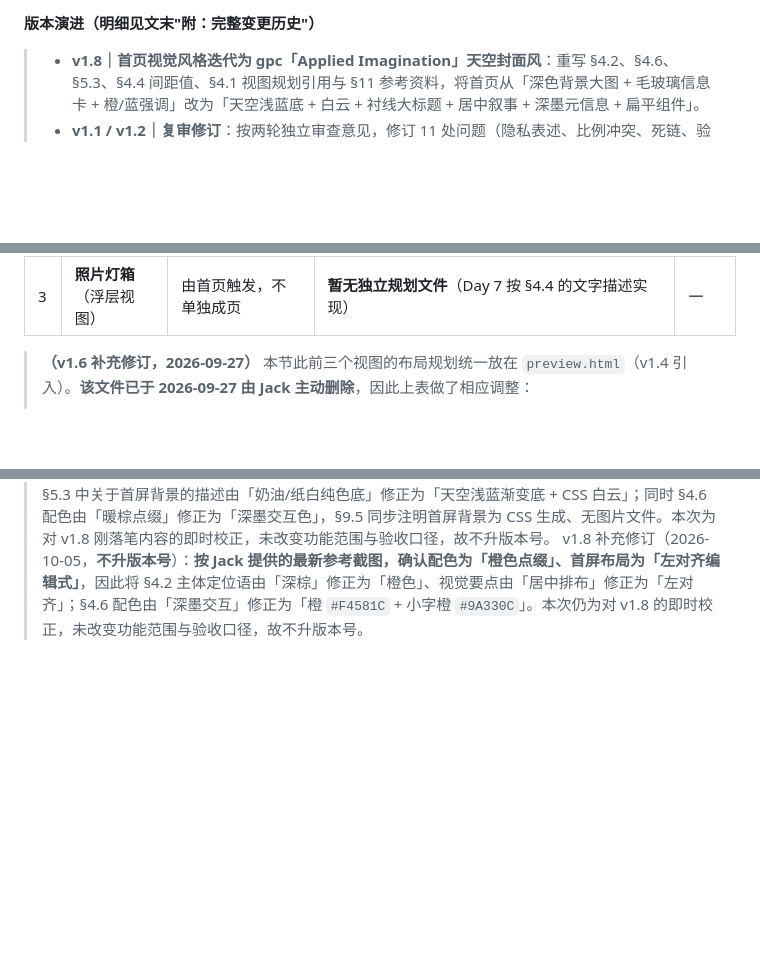
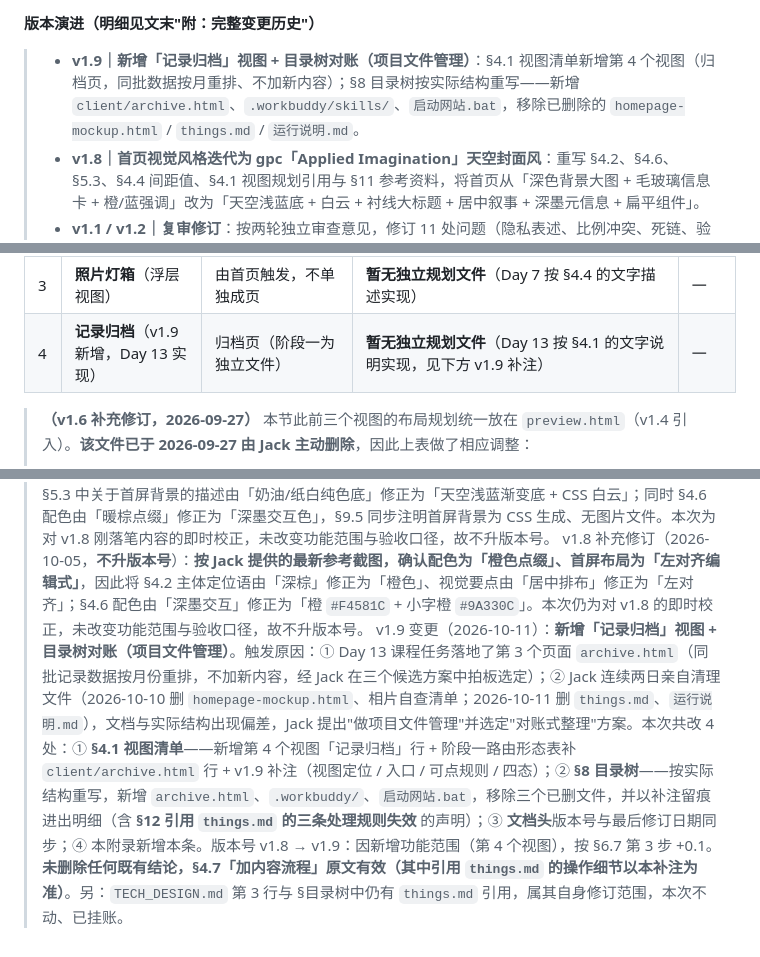
Before and after one commit to JIMIHA-WU/myself-block, a Markdown page: PRD.md, 3 parts joined by grey strips. Rendered like a GitHub page; blank space fills up the shorter version.

```diff
--- a/PRD.md
+++ b/PRD.md
@@ -6,6 +6,7 @@
 
 **版本演进（明细见文末"附：完整变更历史"）**
 
+> - **v1.9｜新增「记录归档」视图 + 目录树对账（项目文件管理）**：§4.1 视图清单新增第 4 个视图（归档页，同批数据按月重排、不加新内容）；§8 目录树按实际结构重写——新增 `client/archive.html`、`.workbuddy/skills/`、`启动网站.bat`，移除已删除的 `homepage-mockup.html` / `things.md` / `运行说明.md`。
 > - **v1.8｜首页视觉风格迭代为 gpc「Applied Imagination」天空封面风**：重写 §4.2、§4.6、§5.3、§4.4 间距值、§4.1 视图规划引用与 §11 参考资料，将首页从「深色背景大图 + 毛玻璃信息卡 + 橙/蓝强调」改为「天空浅蓝底 + 白云 + 衬线大标题 + 居中叙事 + 深墨元信息 + 扁平组件」。
 > - **v1.1 / v1.2｜复审修订**：按两轮独立审查意见，修订 11 处问题（隐私表述、比例冲突、死链、验收项可判定性、缺失章节、"风格一致"判定口径、数字一致性验收、隐私自查验收等），并细化封面比例与"关于"锚点。
 > - **v1.3｜清除无边界表述**：§6.2、§6.6、§7.1、§10、§12 及两处里程碑，全部改为"触发条件（含数字阈值）"或"截止时间"；写不出边界的条目直接删除，不再保留"以后评估""视情况"这类空话。
@@ -115,6 +116,7 @@
 | 1 | **首页** | `/` | `client/styles.css`（现行视觉规范）· `homepage-mockup.html` 已于 2026-09-29 退役冻结 | 一 |
 | 2 | **笔记详情页** | `/notes/:id` | **暂无独立规划文件**（Day 7 按 §4.5 的文字描述实现） | 一 |
 | 3 | **照片灯箱**（浮层视图） | 由首页触发，不单独成页 | **暂无独立规划文件**（Day 7 按 §4.4 的文字描述实现） | 一 |
+| 4 | **记录归档**（v1.9 新增，Day 13 实现） | 归档页（阶段一为独立文件） | **暂无独立规划文件**（Day 13 按 §4.1 的文字说明实现，见下方 v1.9 补注） | 一 |
 
 > **（v1.6 补充修订，2026-09-27）** 本节此前三个视图的布局规划统一放在 `preview.html`（v1.4 引入）。**该文件已于 2026-09-27 由 Jack 主动删除**，因此上表做了相应调整：
 > - 首页 → 改指向 `homepage-mockup.html`。它是 2026-09-26 产出的首页高保真视觉稿（深色背景大图 + 毛玻璃信息卡 + 瀑布流照片墙 + 两列卡片流），比原 `preview.html` 更接近成品，但它只覆盖首页。**（v1.8 更新）`homepage-mockup.html` 已于 2026-09-29 退役冻结为历史留档；现行视觉模板以 `client/styles.css` 为准，当前风格为 gpc「Applied Imagination」编辑式杂志风。**
@@ -618,3 +635,4 @@ myself-block/
 > v1.8 变更（2026-10-05）：**首页视觉风格迭代为 gpc「Applied Imagination」编辑式杂志风**。触发原因：Jack 提供 gpc 参考截图并要求把该风格应用到当前页面。本次共改 6 处：① **§4.2 首页区块与顺序**——从「背景大图 + 毛玻璃信息卡」改为「杂志封面式首屏」（标题顶天、信息沉底、纯色奶油底）；② **§4.6 视觉要求**——重写为奶油/纸白底、深墨字、暖棕点缀、衬线大标题、扁平组件、大量留白；③ **§5.3 视觉验收**——"首屏有视觉起点"从"可见背景大图"改为"可见超大衬线主标题与定位语，背景为纯色奶油底"；④ **§4.4 照片墙规则**——间距值由 56px 更新为 48px，推导式由容器 1180 更新为 1040；⑤ **§4.1 视图清单**——首页布局规划引用从 `homepage-mockup.html` 改为 `client/styles.css`，并标注 `homepage-mockup.html` 已退役冻结；⑥ **§11 公开参考资料**——新增 gpc 链接并注明其为 v1.8 风格来源，`xinghuisama.top` 改为历史留痕。顺带更新 **§9.5 图片体积上限**（当前首屏无背景大图，故背景大图上限暂不适用）。版本号 v1.7 → v1.8：因本次改变了视觉风格与多处验收口径，属于功能/体验范围变更，按 §6.7 第 3 步 +0.1。
 > v1.8 补充修订（2026-10-05，**不升版本号**）：**收到 Jack 再次发来的实际参考截图后，确认 gpc 参考为「天空浅蓝底 + 白云」而非「奶油/纸白纯色底」**，因此将 §4.2、§4.6、§5.3 中关于首屏背景的描述由「奶油/纸白纯色底」修正为「天空浅蓝渐变底 + CSS 白云」；同时 §4.6 配色由「暖棕点缀」修正为「深墨交互色」，§9.5 同步注明首屏背景为 CSS 生成、无图片文件。本次为对 v1.8 刚落笔内容的即时校正，未改变功能范围与验收口径，故不升版本号。
 > v1.8 补充修订（2026-10-05，**不升版本号**）：**按 Jack 提供的最新参考截图，确认配色为「橙色点缀」、首屏布局为「左对齐编辑式」**，因此将 §4.2 主体定位语由「深棕」修正为「橙色」、视觉要点由「居中排布」修正为「左对齐」；§4.6 配色由「深墨交互」修正为「橙 `#F4581C` + 小字橙 `#9A330C`」。本次仍为对 v1.8 的即时校正，未改变功能范围与验收口径，故不升版本号。
+> v1.9 变更（2026-10-11）：**新增「记录归档」视图 + 目录树对账（项目文件管理）**。触发原因：① Day 13 课程任务落地了第 3 个页面 `archive.html`（同批记录数据按月份重排，不加新内容，经 Jack 在三个候选方案中拍板选定）；② Jack 连续两日亲自清理文件（2026-10-10 删 `homepage-mockup.html`、相片自查清单；2026-10-11 删 `things.md`、`运行说明.md`），文档与实际结构出现偏差，Jack 提出"做项目文件管理"并选定"对账式整理"方案。本次共改 4 处：① **§4.1 视图清单**——新增第 4 个视图「记录归档」行 + 阶段一路由形态表补 `client/archive.html` 行 + v1.9 补注（视图定位 / 入口 / 可点规则 / 四态）；② **§8 目录树**——按实际结构重写，新增 `archive.html`、`.workbuddy/`、`启动网站.bat`，移除三个已删文件，并以补注留痕进出明细（含 **§12 引用 `things.md` 的三条处理规则失效** 的声明）；③ **文档头**版本号与最后修订日期同步；④ 本附录新增本条。版本号 v1.8 → v1.9：因新增功能范围（第 4 个视图），按 §6.7 第 3 步 +0.1。**未删除任何既有结论，§4.7「加内容流程」原文有效（其中引用 `things.md` 的操作细节以本补注为准）**。另：`TECH_DESIGN.md` 第 3 行与 §目录树中仍有 `things.md` 引用，属其自身修订范围，本次不动、已挂账。
```
Also changed, not shown: other parts of PRD.md (+30 -15 lines), things.md (deleted, +0 -150 lines), 运行说明.md (deleted, +0 -146 lines).
